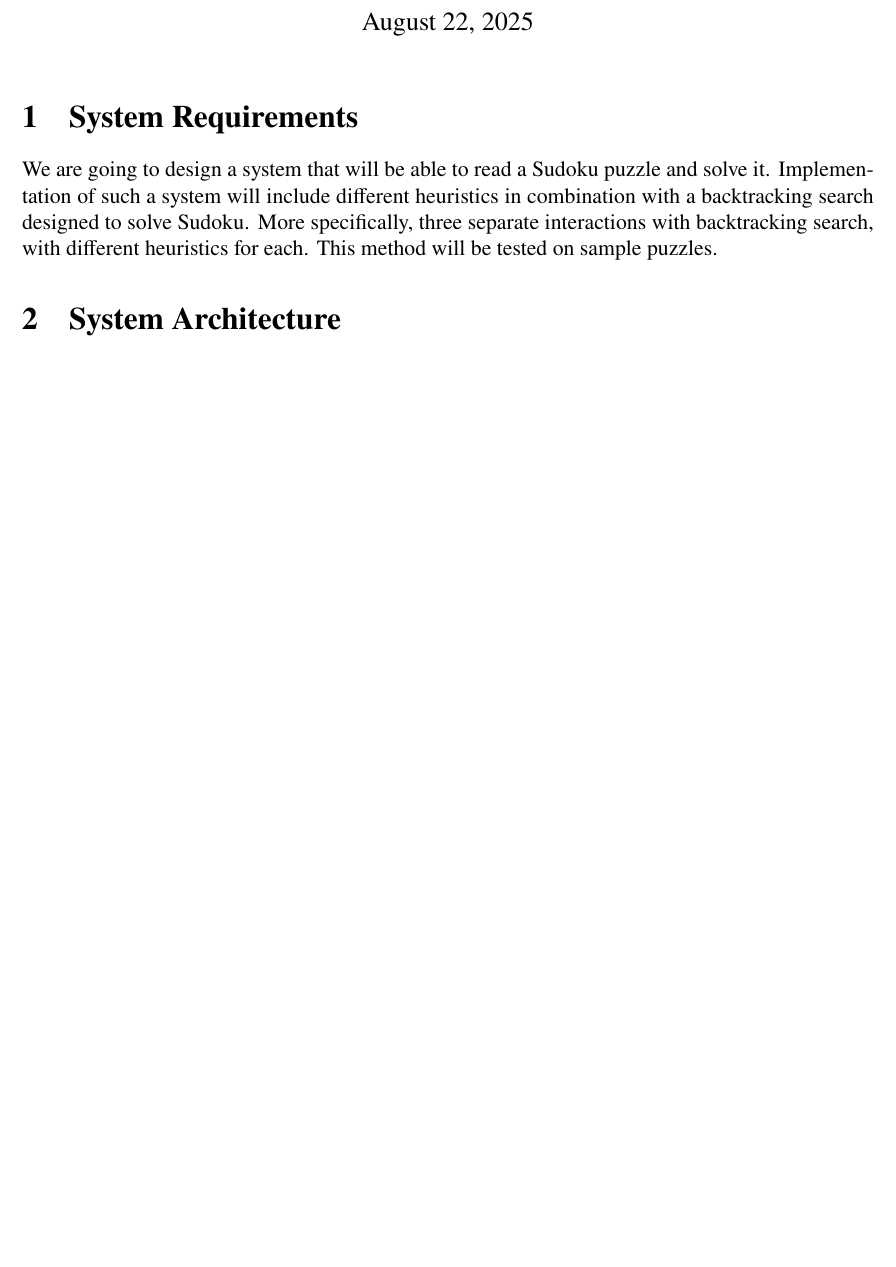
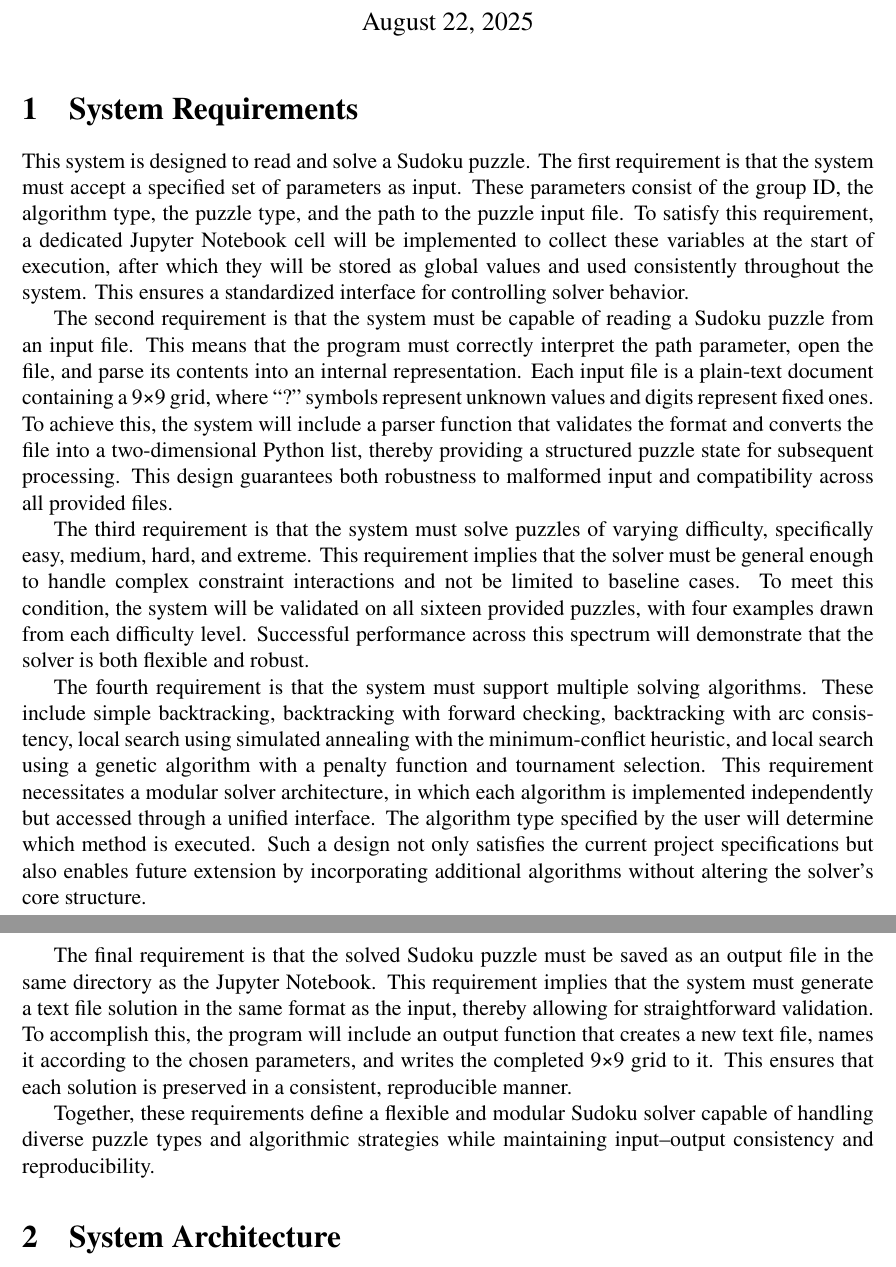
Before and after one commit to iforgotmylogin/Artificial-Intelligence, a LaTeX document (project_one/design_document_one.tex): part of the page before the commit and two parts of pages 1 and 2 of 2 after it, the two joined at a grey line, cut so that both start at the same text, the shorter picture padded with empty space. Compiled offline with pdfLaTeX.

Commit message:
Draft for System Requirements v0.2

```diff
--- a/project_one/design_document_one.tex
+++ b/project_one/design_document_one.tex
@@ -17,10 +17,59 @@
 \maketitle
 
 \section{System Requirements}
-We are going to design a system that will be able to read a Sudoku puzzle and solve it.
-Implementation of such a system will include different heuristics in combination with a
-backtracking search designed to solve Sudoku. More specifically, three separate interactions
-with backtracking search, with different heuristics for each. This method will be tested on sample puzzles.
+This system is designed to read and solve a Sudoku puzzle.
+The first requirement is that the system must accept a specified
+set of parameters as input. These parameters consist of the group
+ID, the algorithm type, the puzzle type, and the path to the puzzle
+input file. To satisfy this requirement, a dedicated Jupyter Notebook
+cell will be implemented to collect these variables at the start of
+execution, after which they will be stored as global values and used
+consistently throughout the system. This ensures a standardized interface
+for controlling solver behavior.
+
+The second requirement is that the system must be capable of reading
+a Sudoku puzzle from an input file. This means that the program must
+correctly interpret the path parameter, open the file, and parse its
+contents into an internal representation. Each input file is a plain-text
+document containing a 9×9 grid, where “?” symbols represent unknown
+values and digits represent fixed ones. To achieve this, the system will
+include a parser function that validates the format and converts the
+file into a two-dimensional Python list, thereby providing a structured
+puzzle state for subsequent processing. This design guarantees both
+robustness to malformed input and compatibility across all provided files.
+
+The third requirement is that the system must solve puzzles of varying
+difficulty, specifically easy, medium, hard, and extreme. This requirement
+implies that the solver must be general enough to handle complex constraint
+interactions and not be limited to baseline cases. To meet this condition,
+the system will be validated on all sixteen provided puzzles, with four
+examples drawn from each difficulty level. Successful performance across
+this spectrum will demonstrate that the solver is both flexible and robust.
+
+The fourth requirement is that the system must support multiple solving
+algorithms. These include simple backtracking, backtracking with forward
+checking, backtracking with arc consistency, local search using simulated
+annealing with the minimum-conflict heuristic, and local search using a
+genetic algorithm with a penalty function and tournament selection. This
+requirement necessitates a modular solver architecture, in which each
+algorithm is implemented independently but accessed through a unified
+interface. The algorithm type specified by the user will determine which
+method is executed. Such a design not only satisfies the current project
+specifications but also enables future extension by incorporating additional
+algorithms without altering the solver’s core structure.
+
+The final requirement is that the solved Sudoku puzzle must be saved as
+an output file in the same directory as the Jupyter Notebook. This
+requirement implies that the system must generate a text file solution
+in the same format as the input, thereby allowing for straightforward
+validation. To accomplish this, the program will include an output
+function that creates a new text file, names it according to the chosen
+parameters, and writes the completed 9×9 grid to it. This ensures that
+each solution is preserved in a consistent, reproducible manner.
+
+Together, these requirements define a flexible and modular Sudoku
+solver capable of handling diverse puzzle types and algorithmic
+strategies while maintaining input–output consistency and reproducibility.
 \section{System Architecture}
 \section{System Flow}
 \section{Test Strategy}
```
